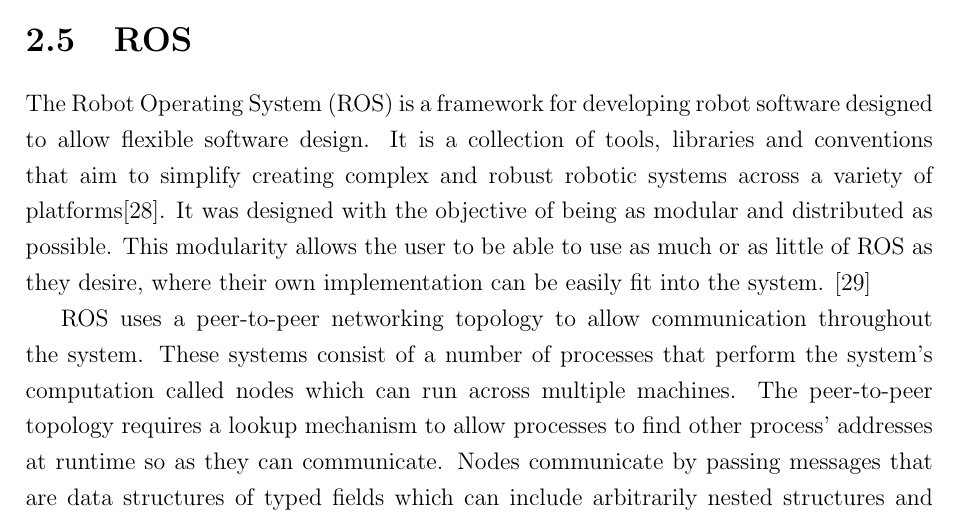
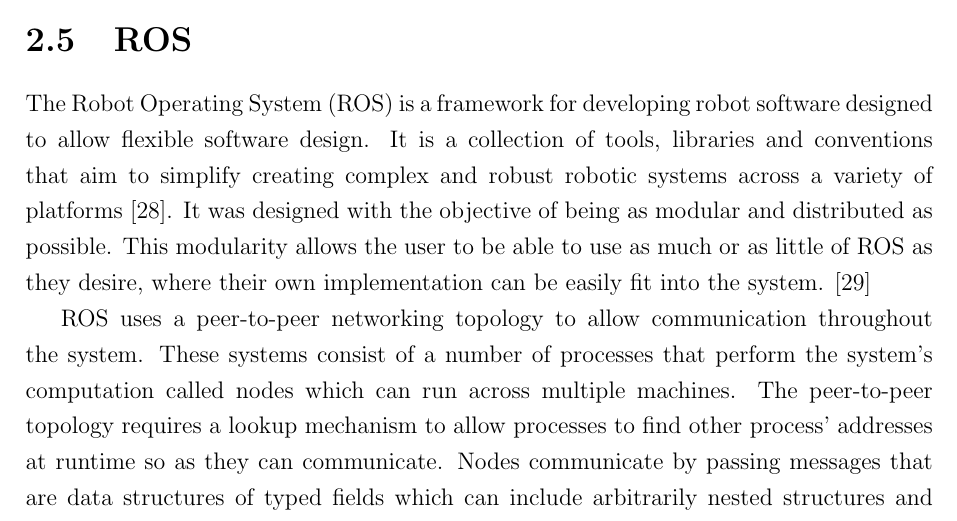
Before and after one commit to rddunphy/CRUES, a LaTeX thesis (docs/final/report.tex, which reads docs/final/chapters/02_background.tex): part of page 17 of 48, cut so that both start at the same text. Compiled offline with pdfLaTeX.

Commit message:
Update docs/final/chapters/02_background.tex
Co-Authored-By: kmiller237 <45263017+kmiller237@users.noreply.github.com>

```diff
--- a/docs/final/chapters/02_background.tex
+++ b/docs/final/chapters/02_background.tex
@@ -179,7 +179,7 @@ features in the environment to allow loop closure\cite{CVho2006loop}.
 The Robot Operating System (ROS) is a framework for developing robot
 software designed to allow flexible software design. It is a collection of tools,
 libraries and conventions that aim to simplify creating complex and
-robust robotic systems across a variety of platforms\cite{aboutROS}.
+robust robotic systems across a variety of platforms~\cite{aboutROS}.
 It was designed with the objective of being as modular and distributed
 as possible. This modularity allows the user to be able to use as much or
 as little of ROS as they desire, where their own implementation can be
```
